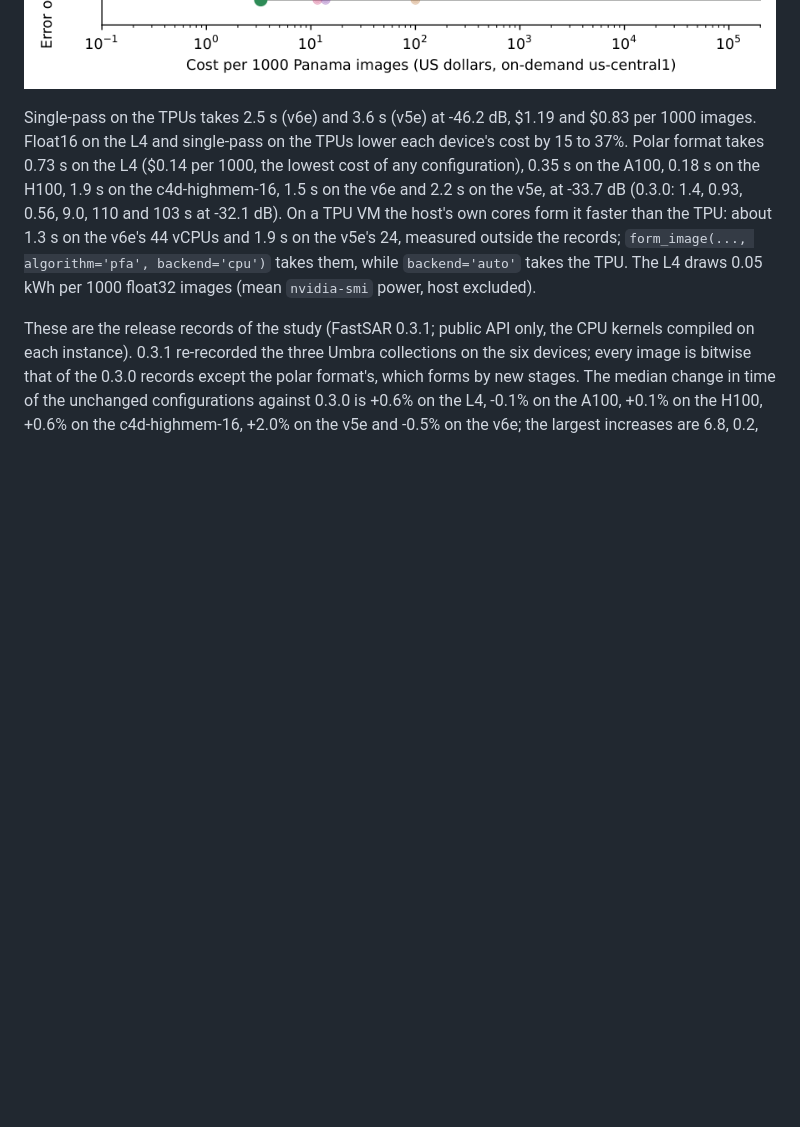
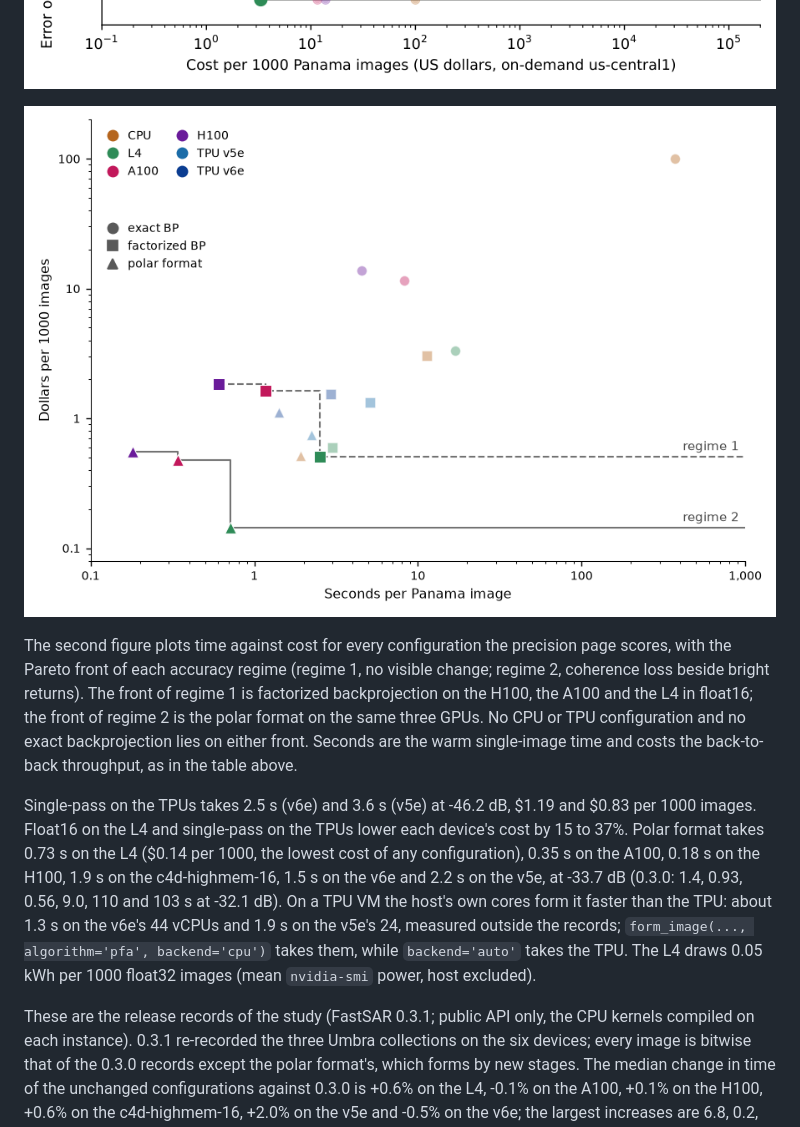
Before and after one commit to saulpingerman/FastSAR, a Markdown page: docs/performance.md, the part around the change. Rendered like a GitHub page; pictures changed too: docs/images/speed_cost.png (added); blank space fills up the shorter version.

```diff
--- a/docs/performance.md
+++ b/docs/performance.md
@@ -29,6 +29,14 @@ a fifteenth of the H100's, has the lowest cost per image. The L4 has the lowest
 on the Melbourne and Iowa collections as well.
 
 ![Cost per 1000 Panama images against error for every FastSAR configuration and the open-source implementations](images/teaser.png)
+
+![Seconds per Panama image against cost per 1000 images, with the Pareto front of each accuracy regime](images/speed_cost.png)
+
+The second figure plots time against cost for every configuration the precision page scores, with the Pareto front
+of each accuracy regime (regime 1, no visible change; regime 2, coherence loss beside bright returns). The front of
+regime 1 is factorized backprojection on the H100, the A100 and the L4 in float16; the front of regime 2 is the polar
+format on the same three GPUs. No CPU or TPU configuration and no exact backprojection lies on either front. Seconds
+are the warm single-image time and costs the back-to-back throughput, as in the table above.
 
 Single-pass on the TPUs takes 2.5 s (v6e) and 3.6 s (v5e) at -46.2 dB, $1.19 and $0.83 per 1000 images. Float16
 on the L4 and single-pass on the TPUs lower each device's cost by 15 to 37%. Polar format takes 0.73 s on the L4
```
Also changed, not shown: README.md (+8 -0 lines).
